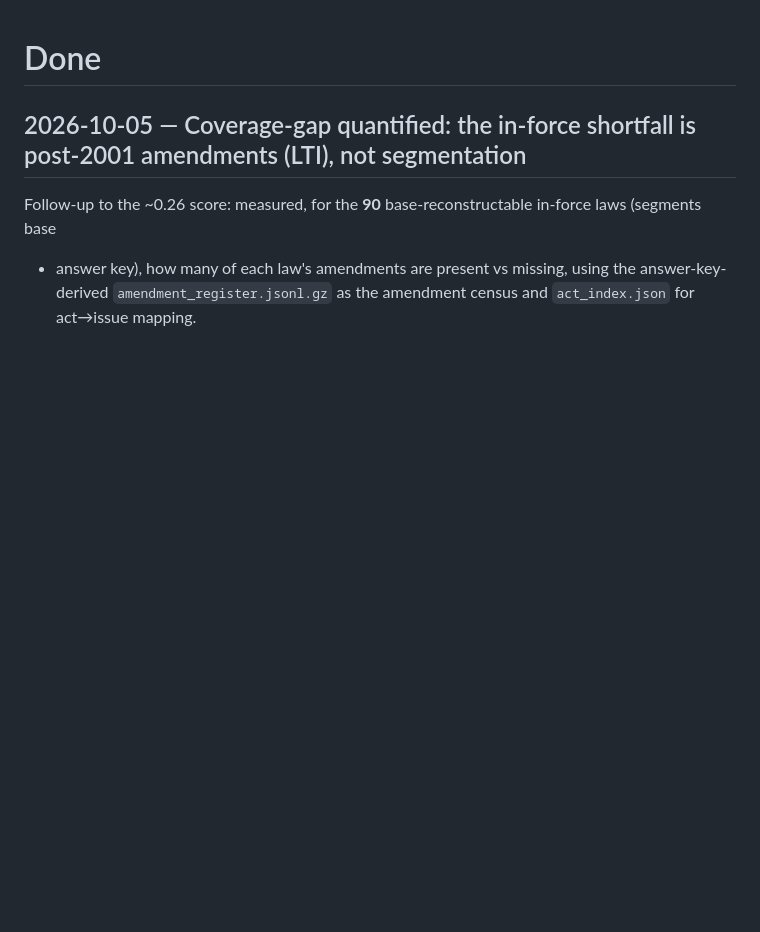
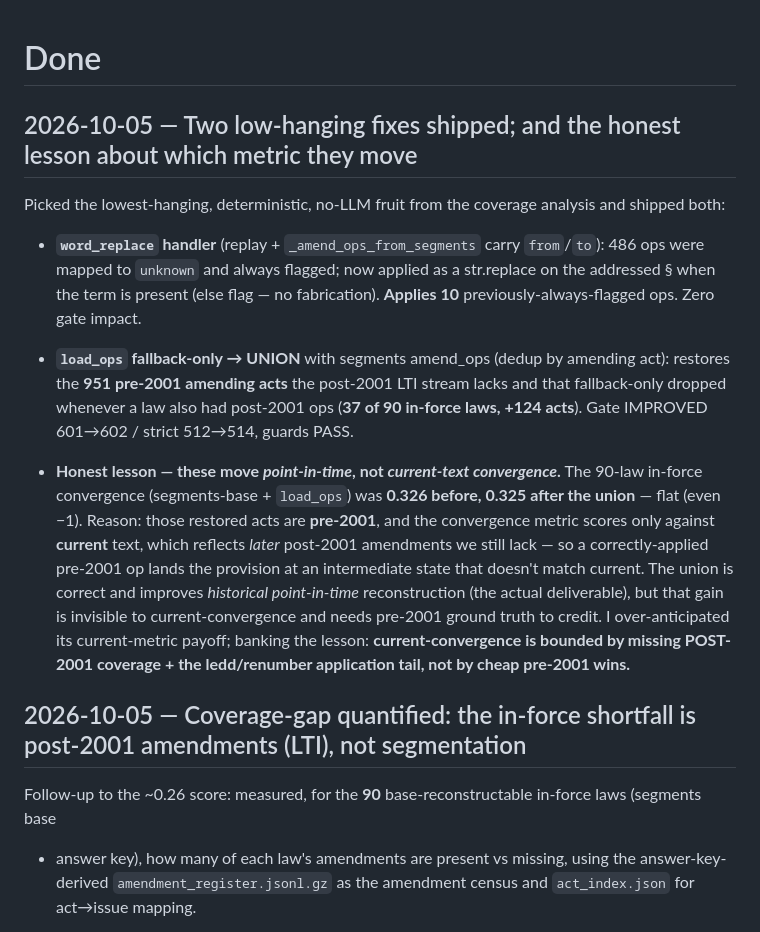
Before and after one commit to hsigstad/lovhistorie, a Markdown page: docs/done.md, the part around the change. GitHub-like rendering; blank space fills up the shorter version.

Commit message:
docs: record both fixes + the honest lesson (union moves point-in-time, flat on current-convergence)
Co-Authored-By: Claude Opus 4.8 (1M context) <noreply@anthropic.com>
Claude-Session: https://claude.ai/code/session_015i2t9dPrwFsMXhfR1o12xZ

```diff
--- a/docs/done.md
+++ b/docs/done.md
@@ -1,4 +1,27 @@
 # Done
+
+## 2026-10-05 — Two low-hanging fixes shipped; and the honest lesson about which metric they move
+
+Picked the lowest-hanging, deterministic, no-LLM fruit from the coverage analysis and shipped both:
+
+- **`word_replace` handler** (replay + `_amend_ops_from_segments` carry `from`/`to`): 486 ops were
+  mapped to `unknown` and always flagged; now applied as a str.replace on the addressed § when the
+  term is present (else flag — no fabrication). **Applies 10** previously-always-flagged ops. Zero gate
+  impact.
+- **`load_ops` fallback-only → UNION** with segments amend_ops (dedup by amending act): restores the
+  **951 pre-2001 amending acts** the post-2001 LTI stream lacks and that fallback-only dropped whenever
+  a law also had post-2001 ops (**37 of 90 in-force laws, +124 acts**). Gate IMPROVED 601→602 / strict
+  512→514, guards PASS.
+
+- **Honest lesson — these move *point-in-time*, not *current-text convergence*.** The 90-law in-force
+  convergence (segments-base + `load_ops`) was **0.326 before, 0.325 after the union** — flat (even −1).
+  Reason: those restored acts are **pre-2001**, and the convergence metric scores only against
+  **current** text, which reflects *later* post-2001 amendments we still lack — so a correctly-applied
+  pre-2001 op lands the provision at an intermediate state that doesn't match current. The union is
+  correct and improves *historical point-in-time* reconstruction (the actual deliverable), but that
+  gain is invisible to current-convergence and needs pre-2001 ground truth to credit. I over-anticipated
+  its current-metric payoff; banking the lesson: **current-convergence is bounded by missing POST-2001
+  coverage + the ledd/renumber application tail, not by cheap pre-2001 wins.**
 
 ## 2026-10-05 — Coverage-gap quantified: the in-force shortfall is post-2001 amendments (LTI), not segmentation
 
```
